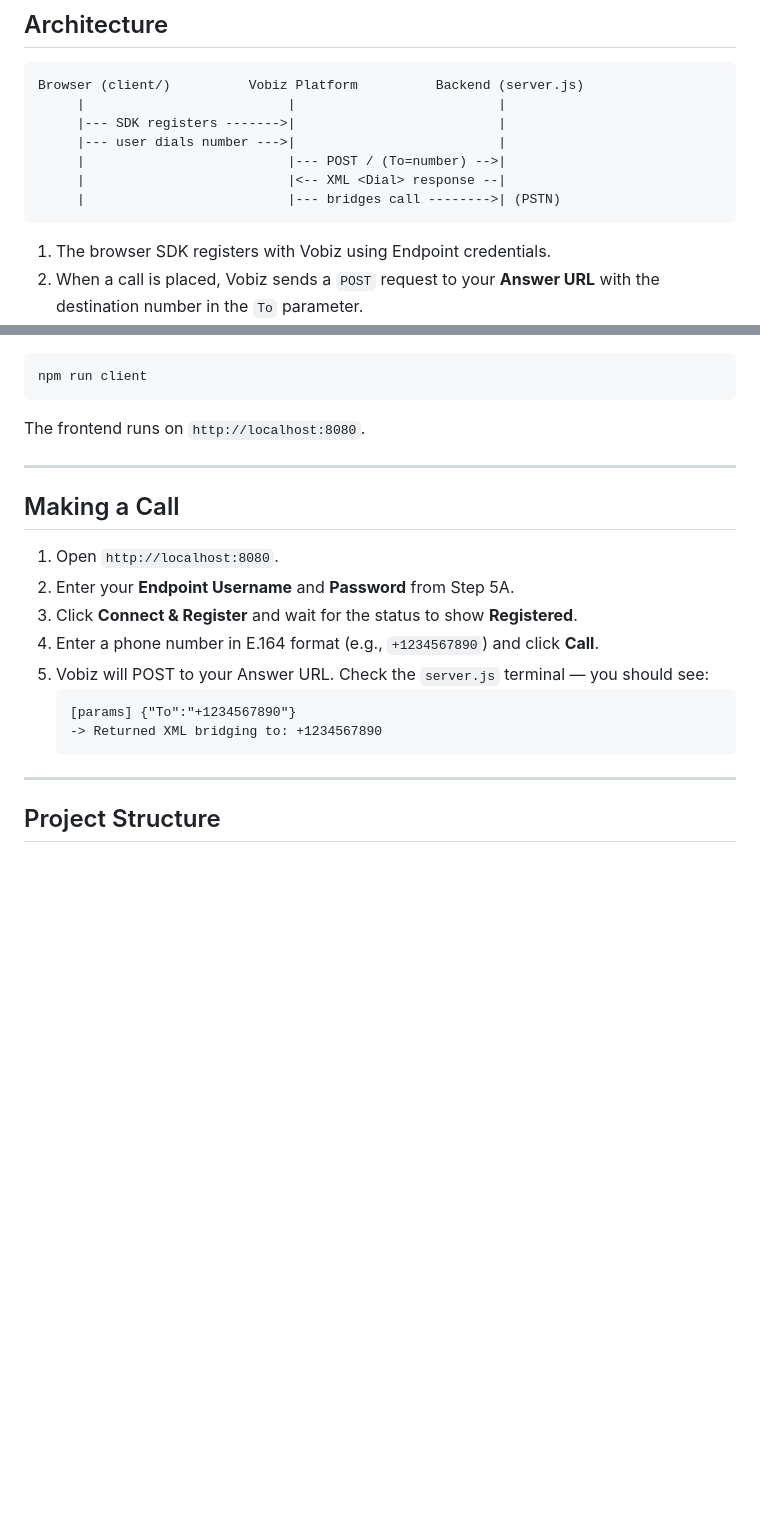
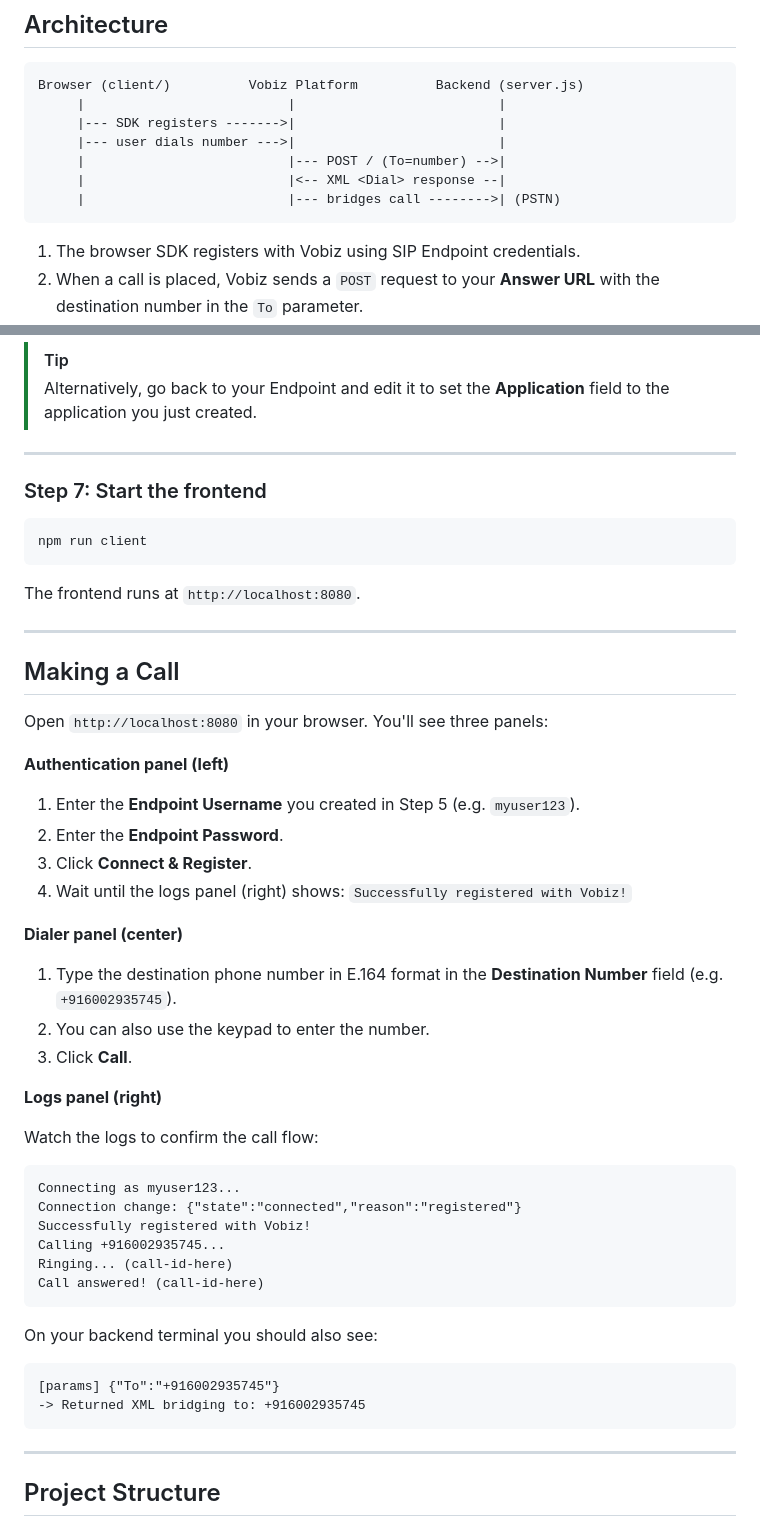
Before and after one commit to vobiz-ai/Vobiz-RTC-demo, a Markdown page: README.md, 2 parts joined by grey strips. GitHub-like rendering; blank space fills up the shorter version.

````diff
--- a/README.md
+++ b/README.md
@@ -28,7 +28,7 @@ Browser (client/)          Vobiz Platform          Backend (server.js)
      |                          |--- bridges call -------->| (PSTN)
 ```
 
-1. The browser SDK registers with Vobiz using Endpoint credentials.
+1. The browser SDK registers with Vobiz using SIP Endpoint credentials.
 2. When a call is placed, Vobiz sends a `POST` request to your **Answer URL** with the destination number in the `To` parameter.
 3. Your backend (`server.js`) reads `To` and returns a `<Dial>` XML response instructing Vobiz to bridge the call.
 
@@ -108,23 +126,50 @@ https://abc123.ngrok.io
+> [!TIP]
+> Alternatively, go back to your Endpoint and edit it to set the **Application** field to the application you just created.
+
+---
+
+### Step 7: Start the frontend
 
 ```bash
 npm run client
 ```
 
-The frontend runs on `http://localhost:8080`.
+The frontend runs at `http://localhost:8080`.
 
 ---
 
 ## Making a Call
 
-1. Open `http://localhost:8080`.
-2. Enter your **Endpoint Username** and **Password** from Step 5A.
-3. Click **Connect & Register** and wait for the status to show **Registered**.
-4. Enter a phone number in E.164 format (e.g., `+1234567890`) and click **Call**.
-5. Vobiz will POST to your Answer URL. Check the `server.js` terminal — you should see:
-   ```
-   [params] {"To":"+1234567890"}
-   -> Returned XML bridging to: +1234567890
-   ```
+Open `http://localhost:8080` in your browser. You'll see three panels:
+
+**Authentication panel (left)**
+1. Enter the **Endpoint Username** you created in Step 5 (e.g. `myuser123`).
+2. Enter the **Endpoint Password**.
+3. Click **Connect & Register**.
+4. Wait until the logs panel (right) shows: `Successfully registered with Vobiz!`
+
+**Dialer panel (center)**
+1. Type the destination phone number in E.164 format in the **Destination Number** field (e.g. `+916002935745`).
+2. You can also use the keypad to enter the number.
+3. Click **Call**.
+
+**Logs panel (right)**
+
+Watch the logs to confirm the call flow:
+```
+Connecting as myuser123...
+Connection change: {"state":"connected","reason":"registered"}
+Successfully registered with Vobiz!
+Calling +916002935745...
+Ringing... (call-id-here)
+Call answered! (call-id-here)
+```
+
+On your backend terminal you should also see:
+```
+[params] {"To":"+916002935745"}
+-> Returned XML bridging to: +916002935745
+```
 
 ---
 
````
Also changed, not shown: other parts of README.md (+52 -25 lines).
